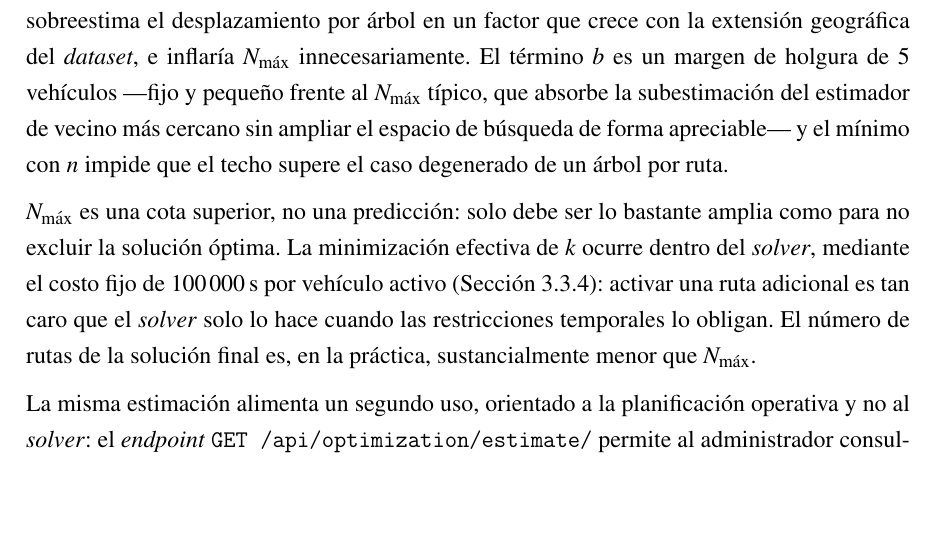
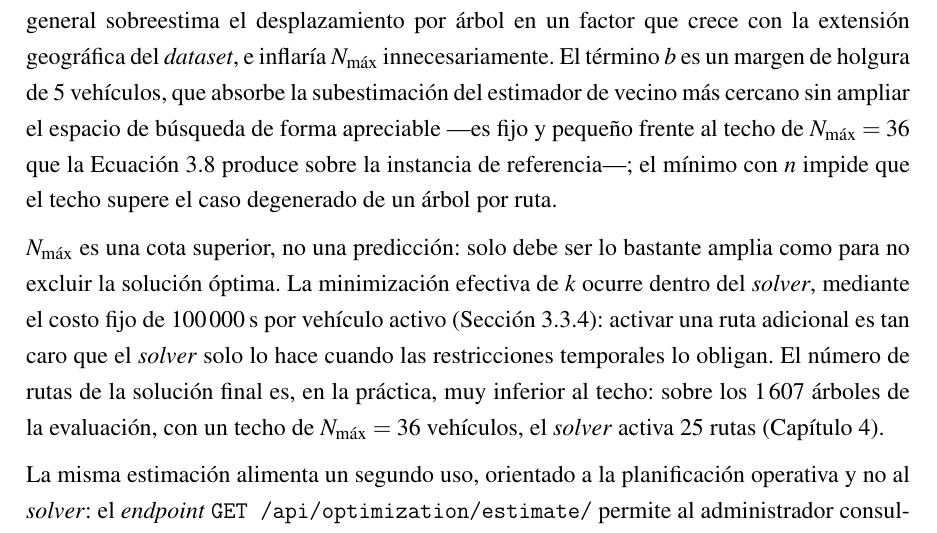
Before and after one commit to AlbertoZuiga/arbocensus, a LaTeX thesis (docs/thesis/main.tex, which reads docs/thesis/secciones/03-diseno.tex): part of page 35 of 108, cut so that both start at the same text, the shorter picture padded with empty space. Compiled offline with pdfLaTeX.

Commit message:
docs(thesis): fijar cifras de N_max y numero de rutas
Co-Authored-By: Claude Sonnet 4.6 <noreply@anthropic.com>

```diff
--- a/docs/thesis/secciones/03-diseno.tex
+++ b/docs/thesis/secciones/03-diseno.tex
@@ -491,18 +491,21 @@ Se emplea el vecino más cercano y no el promedio de todos los pares porque una
 real encadena árboles contiguos, no pares arbitrarios: el promedio general
 sobreestima el desplazamiento por árbol en un factor que crece con la extensión
 geográfica del \textit{dataset}, e inflaría $N_{\max}$ innecesariamente. El término
-$b$ es un margen de holgura de $5$ vehículos ---fijo y pequeño frente al $N_{\max}$
-típico, que absorbe la subestimación del estimador de vecino más cercano sin ampliar
-el espacio de búsqueda de forma apreciable--- y el mínimo con $n$ impide que el
-techo supere el caso degenerado de un árbol por ruta.
+$b$ es un margen de holgura de $5$ vehículos, que absorbe la subestimación del
+estimador de vecino más cercano sin ampliar el espacio de búsqueda de forma
+apreciable ---es fijo y pequeño frente al techo de $N_{\max}=36$ que la
+Ecuación~\ref{eq:nmax} produce sobre la instancia de referencia---; el mínimo con
+$n$ impide que el techo supere el caso degenerado de un árbol por ruta.
 
 $N_{\max}$ es una cota superior, no una
 predicción: solo debe ser lo bastante amplia como para no excluir la solución óptima.
 La minimización efectiva de $k$ ocurre dentro del \textit{solver}, mediante el costo fijo de
 $100\,000$\,s por vehículo activo (Sección~\ref{sec:solver}): activar una ruta
 adicional es tan caro que el \textit{solver} solo lo hace cuando las restricciones temporales
-lo obligan. El número de rutas de la solución final es, en la práctica,
-sustancialmente menor que $N_{\max}$.
+lo obligan. El número de rutas de la solución final es, en la práctica, muy inferior
+al techo: sobre los $1\,607$ árboles de la evaluación, con un techo de
+$N_{\max}=36$ vehículos, el \textit{solver} activa $25$ rutas
+(Capítulo~\ref{cap:resultados}).
 
 La misma estimación alimenta un segundo uso, orientado a la planificación operativa
 y no al \textit{solver}: el \textit{endpoint} \texttt{GET /api/optimization/estimate/} permite
```
